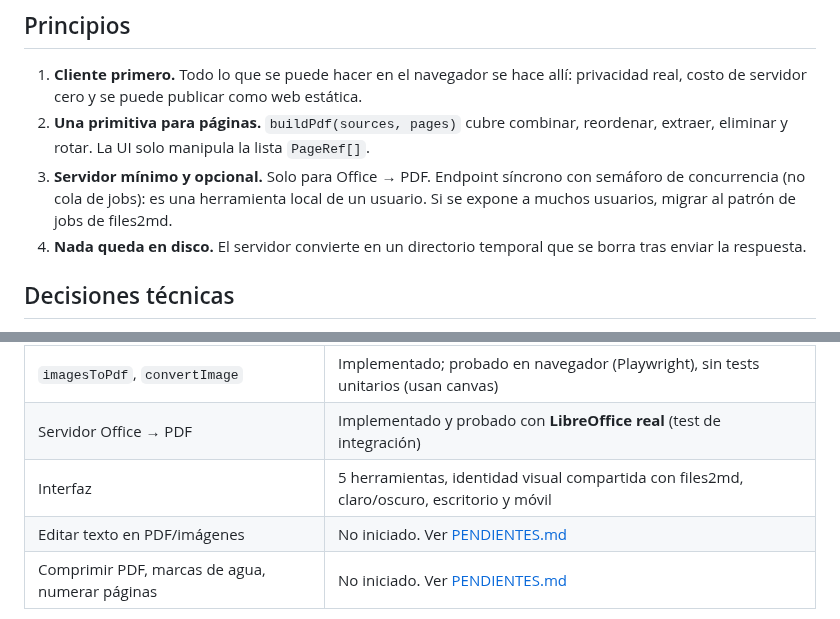
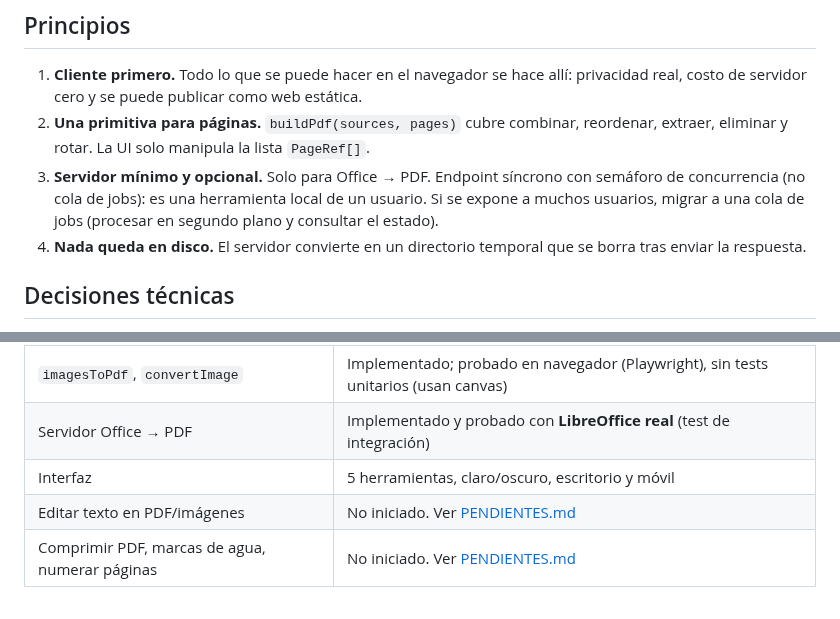
Before and after one commit to cesardataviz/pdf-toolkit, a Markdown page: docs/ARCHITECTURE.md, 2 parts joined by grey strips. Drawn GitHub-style.

```diff
--- a/docs/ARCHITECTURE.md
+++ b/docs/ARCHITECTURE.md
@@ -70,7 +70,7 @@ sequenceDiagram
 2. **Una primitiva para páginas.** `buildPdf(sources, pages)` cubre combinar, reordenar, extraer, eliminar y rotar.
    La UI solo manipula la lista `PageRef[]`.
 3. **Servidor mínimo y opcional.** Solo para Office → PDF. Endpoint síncrono con semáforo de concurrencia (no cola
-   de jobs): es una herramienta local de un usuario. Si se expone a muchos usuarios, migrar al patrón de jobs de files2md.
+   de jobs): es una herramienta local de un usuario. Si se expone a muchos usuarios, migrar a una cola de jobs (procesar en segundo plano y consultar el estado).
 4. **Nada queda en disco.** El servidor convierte en un directorio temporal que se borra tras enviar la respuesta.
 
 ## Decisiones técnicas
@@ -89,7 +89,7 @@ sequenceDiagram
 | Miniaturas (`pdf.js`) y arrastrar para reordenar | Implementado; probado en navegador (Playwright) |
 | `imagesToPdf`, `convertImage` | Implementado; probado en navegador (Playwright), sin tests unitarios (usan canvas) |
 | Servidor Office → PDF | Implementado y probado con **LibreOffice real** (test de integración) |
-| Interfaz | 5 herramientas, identidad visual compartida con files2md, claro/oscuro, escritorio y móvil |
+| Interfaz | 5 herramientas, claro/oscuro, escritorio y móvil |
 | Editar texto en PDF/imágenes | No iniciado. Ver [PENDIENTES.md](PENDIENTES.md) |
 | Comprimir PDF, marcas de agua, numerar páginas | No iniciado. Ver [PENDIENTES.md](PENDIENTES.md) |
 
```
Also changed, not shown: README.md (+9 -6 lines), docs/PENDIENTES.md (+3 -3 lines), docs/img/pdf-toolkit-interfaz.png, 14 other files.
